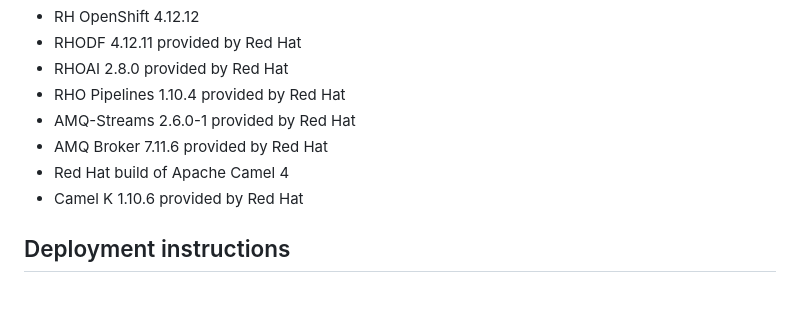
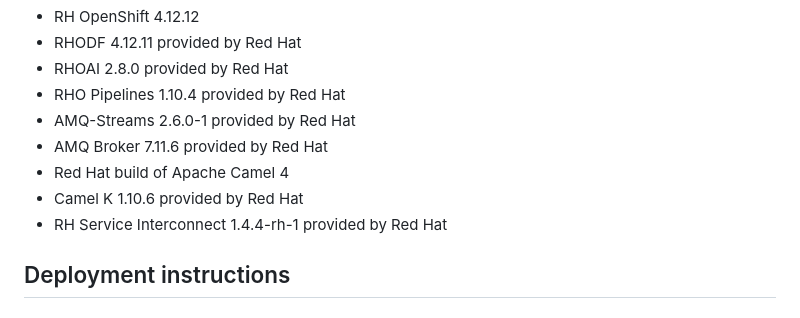
Before and after one commit to brunoNetId/sp-edge-to-cloud-data-pipelines-demo, a Markdown page: README.md, the part around one of its changes. Rendered like a GitHub page.

```diff
--- a/README.md
+++ b/README.md
@@ -15,6 +15,7 @@ This solution pattern contains resources to showcase a full circle continuous mo
 * AMQ Broker 7.11.6 provided by Red Hat
 * Red Hat build of Apache Camel 4
 * Camel K 1.10.6 provided by Red Hat
+* RH Service Interconnect 1.4.4-rh-1 provided by Red Hat
 
 
 ## Deployment instructions
```
Also changed, not shown: other parts of README.md (+1 -1 lines).
